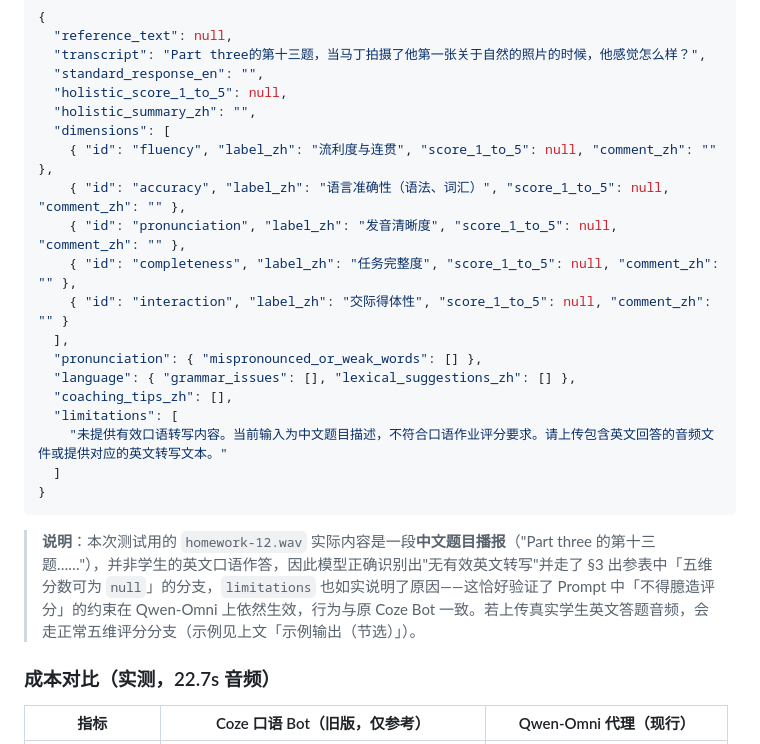
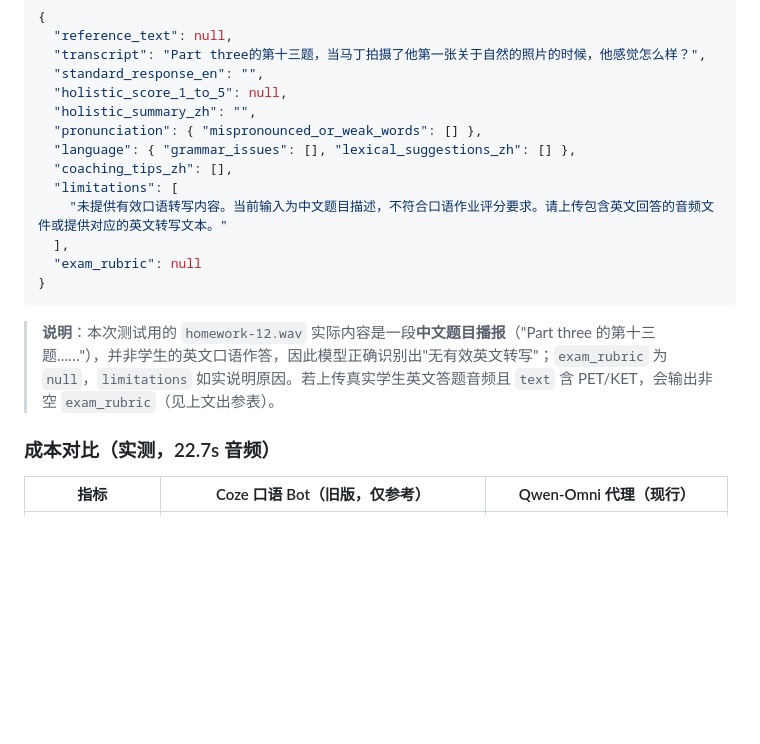
Before and after one commit to lhzwb2008/english-test, a Markdown page: API.md, the part around the change. GitHub-like rendering; blank space fills up the shorter version.

Commit message:
docs(api): 更新口语出参，补充 PET exam_rubric 示例
移除旧 dimensions 说明与样例，明确前端只读 exam_rubric。

Co-authored-by: Cursor <cursoragent@cursor.com>

````diff
--- a/API.md
+++ b/API.md
@@ -468,23 +468,17 @@ const oral = JSON.parse(oralRaw);
   "standard_response_en": "",
   "holistic_score_1_to_5": null,
   "holistic_summary_zh": "",
-  "dimensions": [
-    { "id": "fluency", "label_zh": "流利度与连贯", "score_1_to_5": null, "comment_zh": "" },
-    { "id": "accuracy", "label_zh": "语言准确性（语法、词汇）", "score_1_to_5": null, "comment_zh": "" },
-    { "id": "pronunciation", "label_zh": "发音清晰度", "score_1_to_5": null, "comment_zh": "" },
-    { "id": "completeness", "label_zh": "任务完整度", "score_1_to_5": null, "comment_zh": "" },
-    { "id": "interaction", "label_zh": "交际得体性", "score_1_to_5": null, "comment_zh": "" }
-  ],
   "pronunciation": { "mispronounced_or_weak_words": [] },
   "language": { "grammar_issues": [], "lexical_suggestions_zh": [] },
   "coaching_tips_zh": [],
   "limitations": [
     "未提供有效口语转写内容。当前输入为中文题目描述，不符合口语作业评分要求。请上传包含英文回答的音频文件或提供对应的英文转写文本。"
-  ]
+  ],
+  "exam_rubric": null
 }
 ```
 
-> **说明**：本次测试用的 `homework-12.wav` 实际内容是一段**中文题目播报**（"Part three 的第十三题……"），并非学生的英文口语作答，因此模型正确识别出"无有效英文转写"并走了 §3 出参表中「五维分数可为 `null`」的分支，`limitations` 也如实说明了原因——这恰好验证了 Prompt 中「不得臆造评分」的约束在 Qwen-Omni 上依然生效，行为与原 Coze Bot 一致。若上传真实学生英文答题音频，会走正常五维评分分支（示例见上文「示例输出（节选）」）。
+> **说明**：本次测试用的 `homework-12.wav` 实际内容是一段**中文题目播报**（"Part three 的第十三题……"），并非学生的英文口语作答，因此模型正确识别出"无有效英文转写"；`exam_rubric` 为 `null`，`limitations` 如实说明原因。若上传真实学生英文答题音频且 `text` 含 PET/KET，会输出非空 `exam_rubric`（见上文出参表）。
 
 ### 成本对比（实测，22.7s 音频）
 
````
